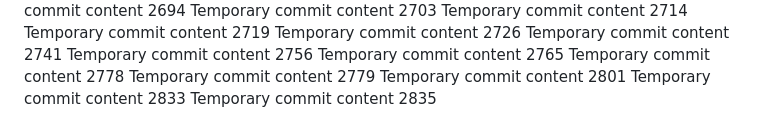
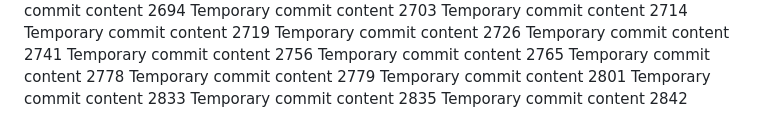
Before and after one commit to ShinningArmor/drive, a Markdown page: edt/readme.md, the part around the change. Rendered like a GitHub page.

```diff
--- a/edt/readme.md
+++ b/edt/readme.md
@@ -221,3 +221,4 @@ Temporary commit content 2779
 Temporary commit content 2801
 Temporary commit content 2833
 Temporary commit content 2835
+Temporary commit content 2842
```
